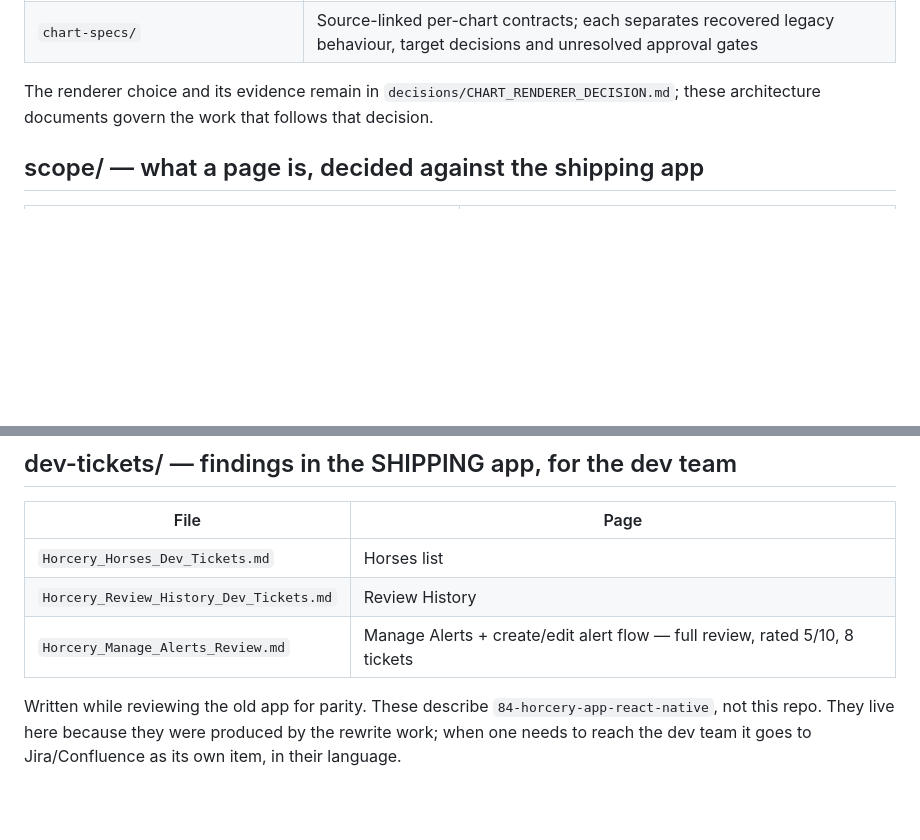
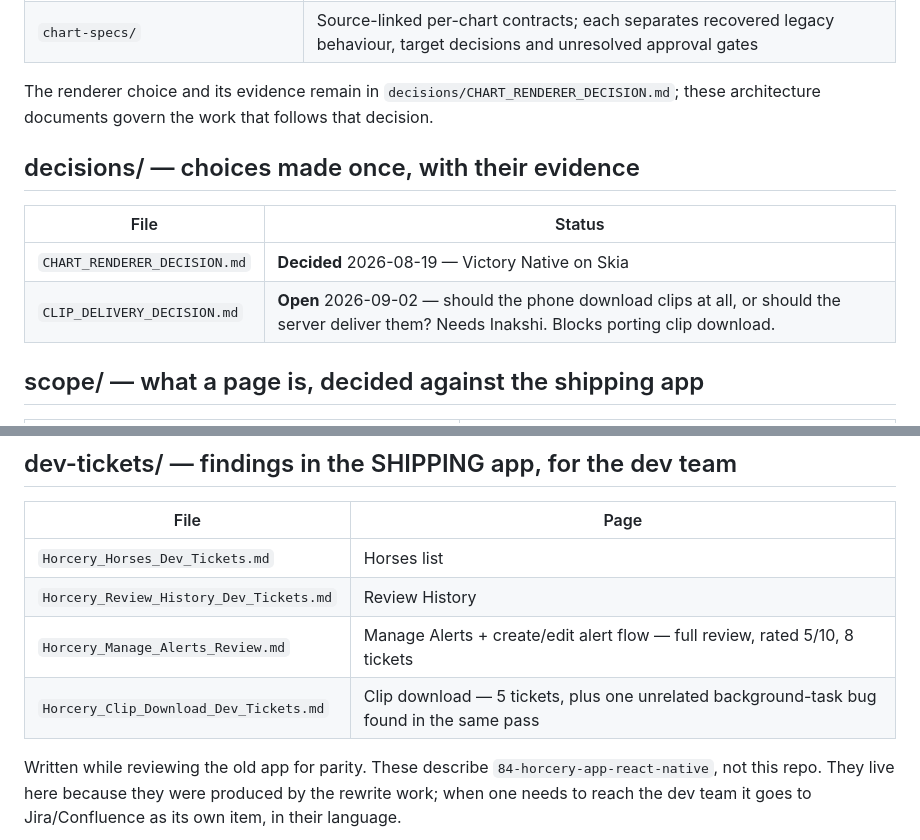
Before and after one commit to AtlasLabs-AU/horcery-app-rewrite, a Markdown page: docs/README.md, 2 parts joined by grey strips. GitHub-like rendering; blank space fills up the shorter version.

```diff
--- a/docs/README.md
+++ b/docs/README.md
@@ -30,6 +30,13 @@ Filenames are unchanged so existing references and greps keep working.
 The renderer choice and its evidence remain in
 `decisions/CHART_RENDERER_DECISION.md`; these architecture documents govern the
 work that follows that decision.
+
+## decisions/ — choices made once, with their evidence
+
+| File | Status |
+|---|---|
+| `CHART_RENDERER_DECISION.md` | **Decided** 2026-08-19 — Victory Native on Skia |
+| `CLIP_DELIVERY_DECISION.md` | **Open** 2026-09-02 — should the phone download clips at all, or should the server deliver them? Needs Inakshi. Blocks porting clip download. |
 
 ## scope/ — what a page is, decided against the shipping app
 
@@ -68,6 +75,7 @@ by that path.
 | `Horcery_Horses_Dev_Tickets.md` | Horses list |
 | `Horcery_Review_History_Dev_Tickets.md` | Review History |
 | `Horcery_Manage_Alerts_Review.md` | Manage Alerts + create/edit alert flow — full review, rated 5/10, 8 tickets |
+| `Horcery_Clip_Download_Dev_Tickets.md` | Clip download — 5 tickets, plus one unrelated background-task bug found in the same pass |
 
 Written while reviewing the old app for parity. These describe
 `84-horcery-app-react-native`, not this repo. They live here because they were
```
Also changed, not shown: docs/decisions/CLIP_DELIVERY_DECISION.md (added, +117 -0 lines), docs/dev-tickets/Horcery_Clip_Download_Dev_Tickets.md (added, +130 -0 lines).
